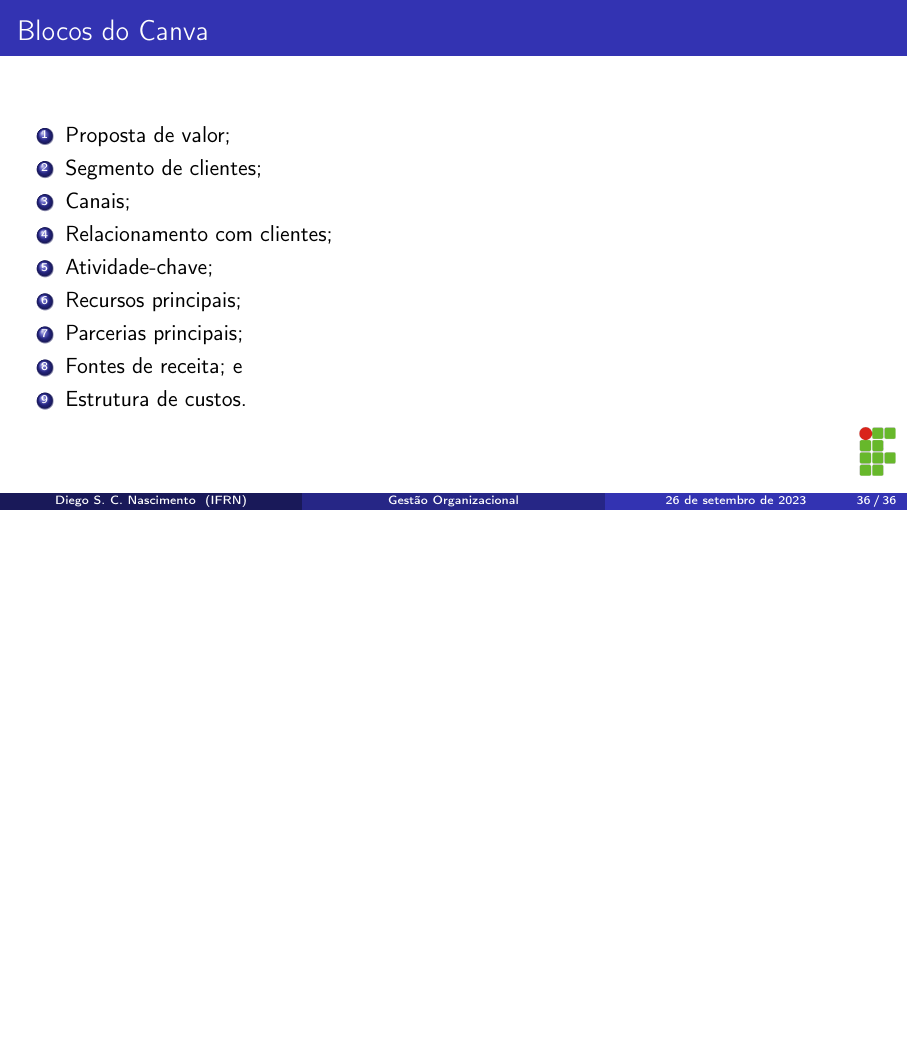
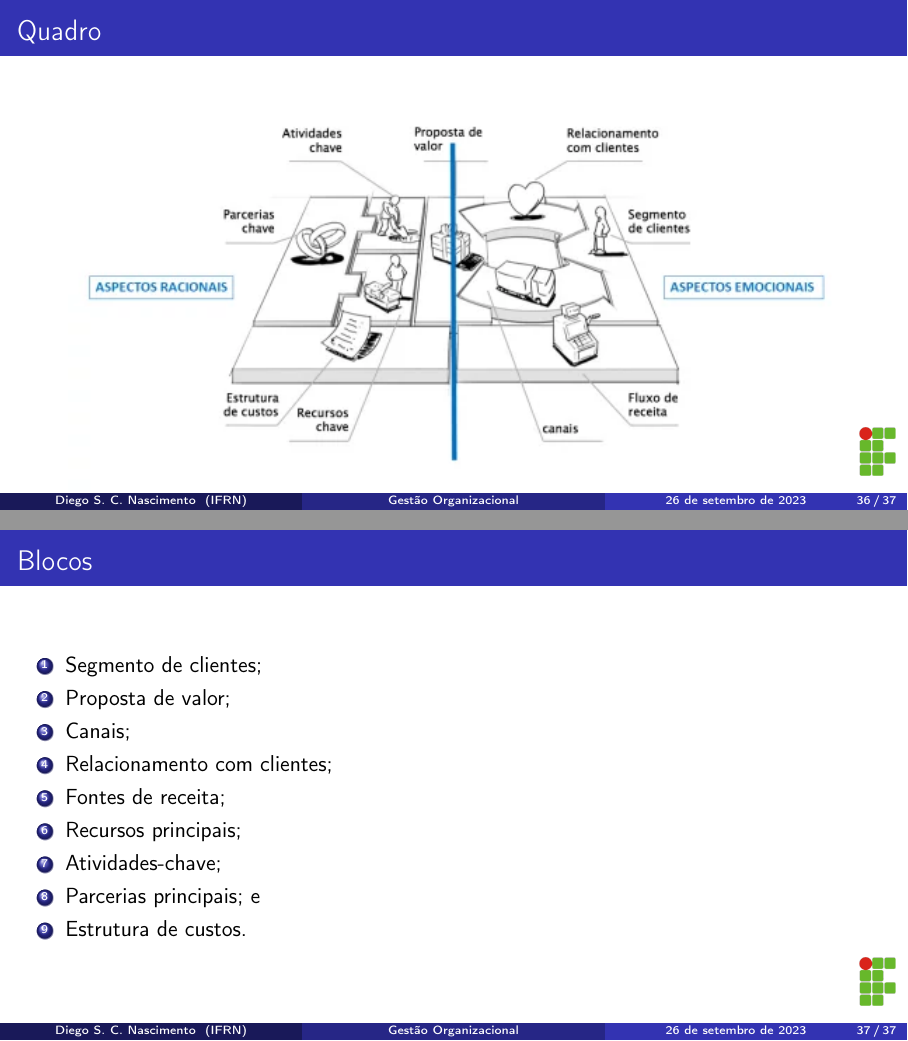
Before and after one commit to diegosilveiracn/slides_gestao_organizacional, LaTeX slides (documento.tex): page 36 of 36 before the commit and pages 36 and 37 of 37 after it, the two joined at a grey line, the shorter picture padded with empty space. Compiled offline with pdfLaTeX.

Commit message:
melhorando os slides de canva.

```diff
--- a/documento.tex
+++ b/documento.tex
@@ -391,17 +391,25 @@
 \end{frame}
 
 \begin{frame}
-	\frametitle{Blocos do Canva}
+	\frametitle{Quadro}
+
+	\begin{center}
+			\includegraphics[scale=0.7]{img/canva}
+	\end{center}
+\end{frame}
+
+\begin{frame}
+	\frametitle{Blocos}
 
 	\begin{enumerate}
+		\item Segmento de clientes;
 		\item Proposta de valor;
-		\item Segmento de clientes;
 		\item Canais;
 		\item Relacionamento com clientes;
-		\item Atividade-chave;
+		\item Fontes de receita;
 		\item Recursos principais;
-		\item Parcerias principais;
-		\item Fontes de receita; e
+		\item Atividades-chave;
+		\item Parcerias principais; e
 		\item Estrutura de custos.
 	\end{enumerate}
 \end{frame}
```
Also changed, not shown: documento.pdf, img/canva.png (added), 1 other file.
